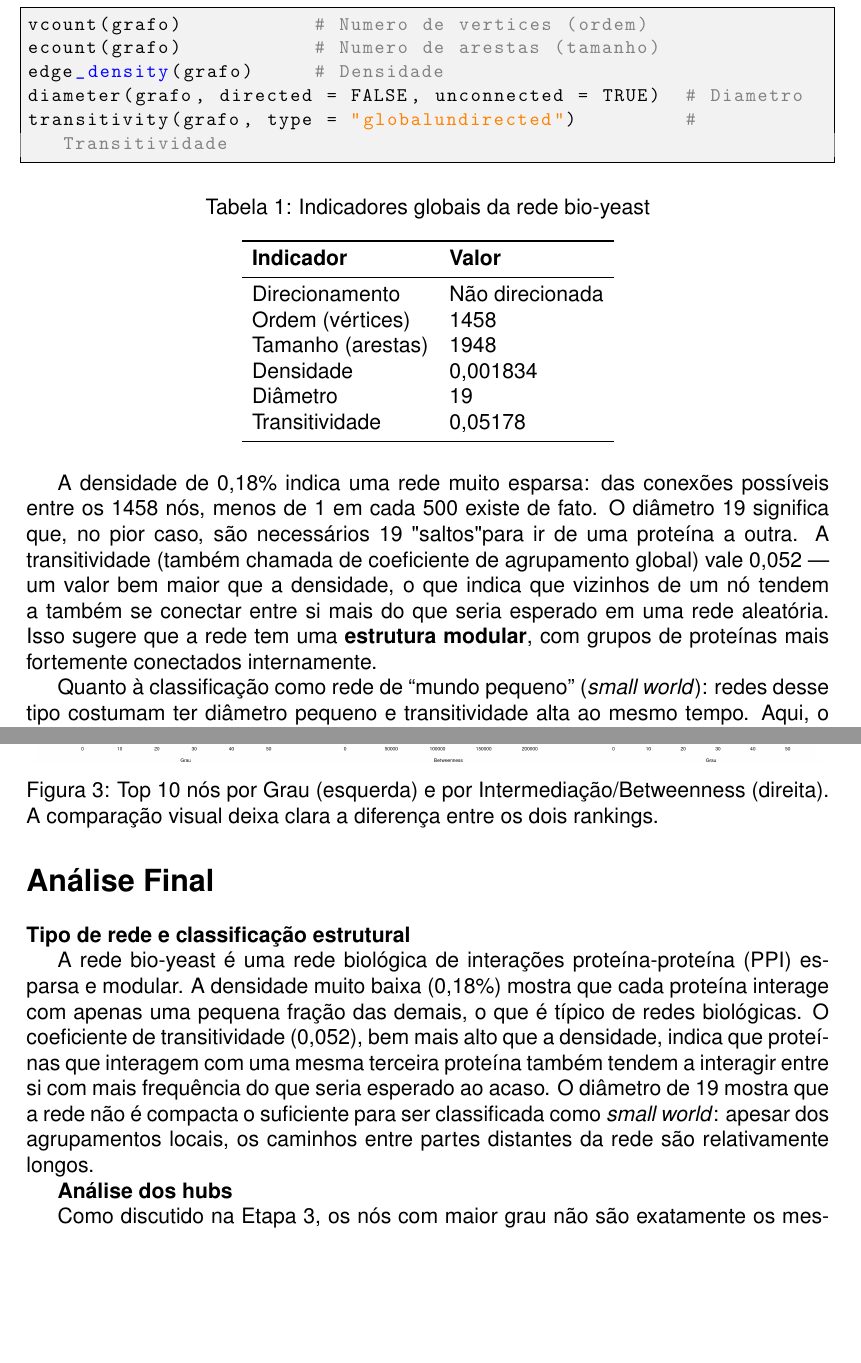
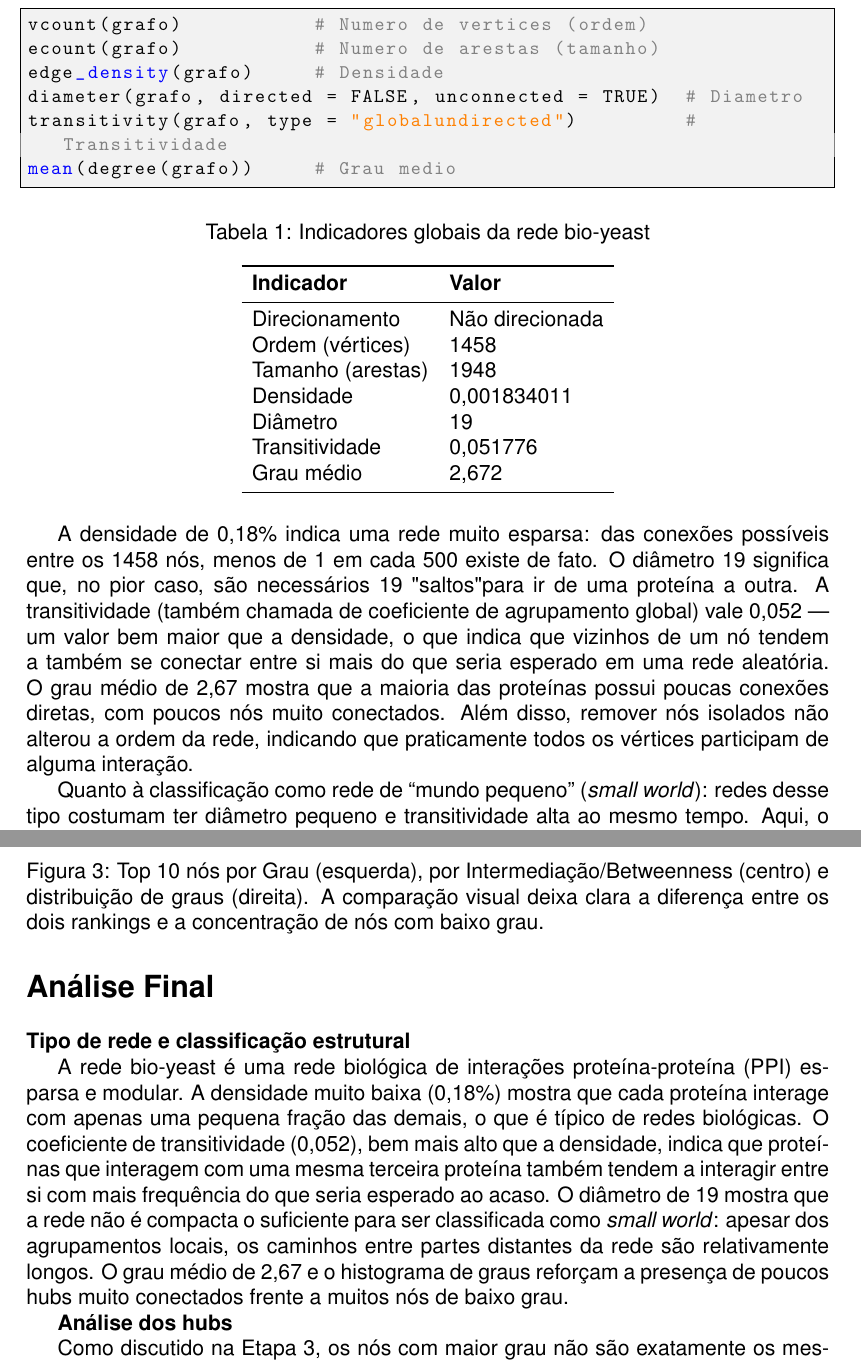
Before and after one commit to voidalzk/computacional-biology-tasks, a LaTeX document (task-2/relatorio-tarefa-ead2.tex): two parts of pages 2 and 6 of 7, joined at a grey line, cut so that both start at the same text, the shorter picture padded with empty space. Compiled offline with pdfLaTeX.

Commit message:
Update task-2 report and figures
Agent-Logs-Url: https://github.com/voidalzk/computacional-biology-tasks/sessions/38a627d3-5bd6-4c21-9db0-6044f7c9b387

Co-authored-by: voidalzk <116585234+voidalzk@users.noreply.github.com>

```diff
--- a/task-2/relatorio-tarefa-ead2.tex
+++ b/task-2/relatorio-tarefa-ead2.tex
@@ -108,6 +108,7 @@
 edge_density(grafo)     # Densidade
 diameter(grafo, directed = FALSE, unconnected = TRUE)  # Diametro
 transitivity(grafo, type = "globalundirected")         # Transitividade
+mean(degree(grafo))     # Grau medio
 \end{lstlisting}
 
 \begin{table}[H]
@@ -120,14 +121,15 @@
 Direcionamento     & Não direcionada \\
 Ordem (vértices)   & 1458 \\
 Tamanho (arestas)  & 1948 \\
-Densidade          & 0,001834 \\
+Densidade          & 0,001834011 \\
 Diâmetro           & 19 \\
-Transitividade     & 0,05178 \\
+Transitividade     & 0,051776 \\
+Grau médio         & 2,672 \\
 \bottomrule
 \end{tabular}
 \end{table}
 
-A densidade de 0,18\% indica uma rede muito esparsa: das conexões possíveis entre os 1458 nós, menos de 1 em cada 500 existe de fato. O diâmetro 19 significa que, no pior caso, são necessários 19 "saltos" para ir de uma proteína a outra. A transitividade (também chamada de coeficiente de agrupamento global) vale 0,052 — um valor bem maior que a densidade, o que indica que vizinhos de um nó tendem a também se conectar entre si mais do que seria esperado em uma rede aleatória. Isso sugere que a rede tem uma \textbf{estrutura modular}, com grupos de proteínas mais fortemente conectados internamente.
+A densidade de 0,18\% indica uma rede muito esparsa: das conexões possíveis entre os 1458 nós, menos de 1 em cada 500 existe de fato. O diâmetro 19 significa que, no pior caso, são necessários 19 "saltos" para ir de uma proteína a outra. A transitividade (também chamada de coeficiente de agrupamento global) vale 0,052 — um valor bem maior que a densidade, o que indica que vizinhos de um nó tendem a também se conectar entre si mais do que seria esperado em uma rede aleatória. O grau médio de 2,67 mostra que a maioria das proteínas possui poucas conexões diretas, com poucos nós muito conectados. Além disso, remover nós isolados não alterou a ordem da rede, indicando que praticamente todos os vértices participam de alguma interação.
 
 Quanto à classificação como rede de ``mundo pequeno'' (\textit{small world}): redes desse tipo costumam ter diâmetro pequeno e transitividade alta ao mesmo tempo. Aqui, o diâmetro de 19 é relativamente alto para 1458 nós, então a rede não se encaixa bem nessa categoria. A classificação mais adequada é de uma \textbf{rede biológica esparsa e modular}.
 
@@ -226,7 +228,7 @@
 \begin{figure}[H]
 \centering
 \includegraphics[width=0.98\textwidth]{top_hubs_grau_intermediacao_200ppi.png}
-\caption{Top 10 nós por Grau (esquerda) e por Intermediação/Betweenness (direita). A comparação visual deixa clara a diferença entre os dois rankings.}
+\caption{Top 10 nós por Grau (esquerda), por Intermediação/Betweenness (centro) e distribuição de graus (direita). A comparação visual deixa clara a diferença entre os dois rankings e a concentração de nós com baixo grau.}
 \end{figure}
 
 % ============================================================================
@@ -236,7 +238,7 @@
 
 \textbf{Tipo de rede e classificação estrutural}
 
-A rede bio-yeast é uma rede biológica de interações proteína-proteína (PPI) esparsa e modular. A densidade muito baixa (0,18\%) mostra que cada proteína interage com apenas uma pequena fração das demais, o que é típico de redes biológicas. O coeficiente de transitividade (0,052), bem mais alto que a densidade, indica que proteínas que interagem com uma mesma terceira proteína também tendem a interagir entre si com mais frequência do que seria esperado ao acaso. O diâmetro de 19 mostra que a rede não é compacta o suficiente para ser classificada como \textit{small world}: apesar dos agrupamentos locais, os caminhos entre partes distantes da rede são relativamente longos.
+A rede bio-yeast é uma rede biológica de interações proteína-proteína (PPI) esparsa e modular. A densidade muito baixa (0,18\%) mostra que cada proteína interage com apenas uma pequena fração das demais, o que é típico de redes biológicas. O coeficiente de transitividade (0,052), bem mais alto que a densidade, indica que proteínas que interagem com uma mesma terceira proteína também tendem a interagir entre si com mais frequência do que seria esperado ao acaso. O diâmetro de 19 mostra que a rede não é compacta o suficiente para ser classificada como \textit{small world}: apesar dos agrupamentos locais, os caminhos entre partes distantes da rede são relativamente longos. O grau médio de 2,67 e o histograma de graus reforçam a presença de poucos hubs muito conectados frente a muitos nós de baixo grau.
 
 \textbf{Análise dos hubs}
 
```
Also changed, not shown: task-2/figuras/componente_gigante_comunidades_200ppi.png, task-2/figuras/rede_completa_comunidades_200ppi.png, task-2/figuras/top_hubs_grau_intermediacao_200ppi.png, task-2/relatorio-tarefa-ead2.tex (4 more changed lines).
